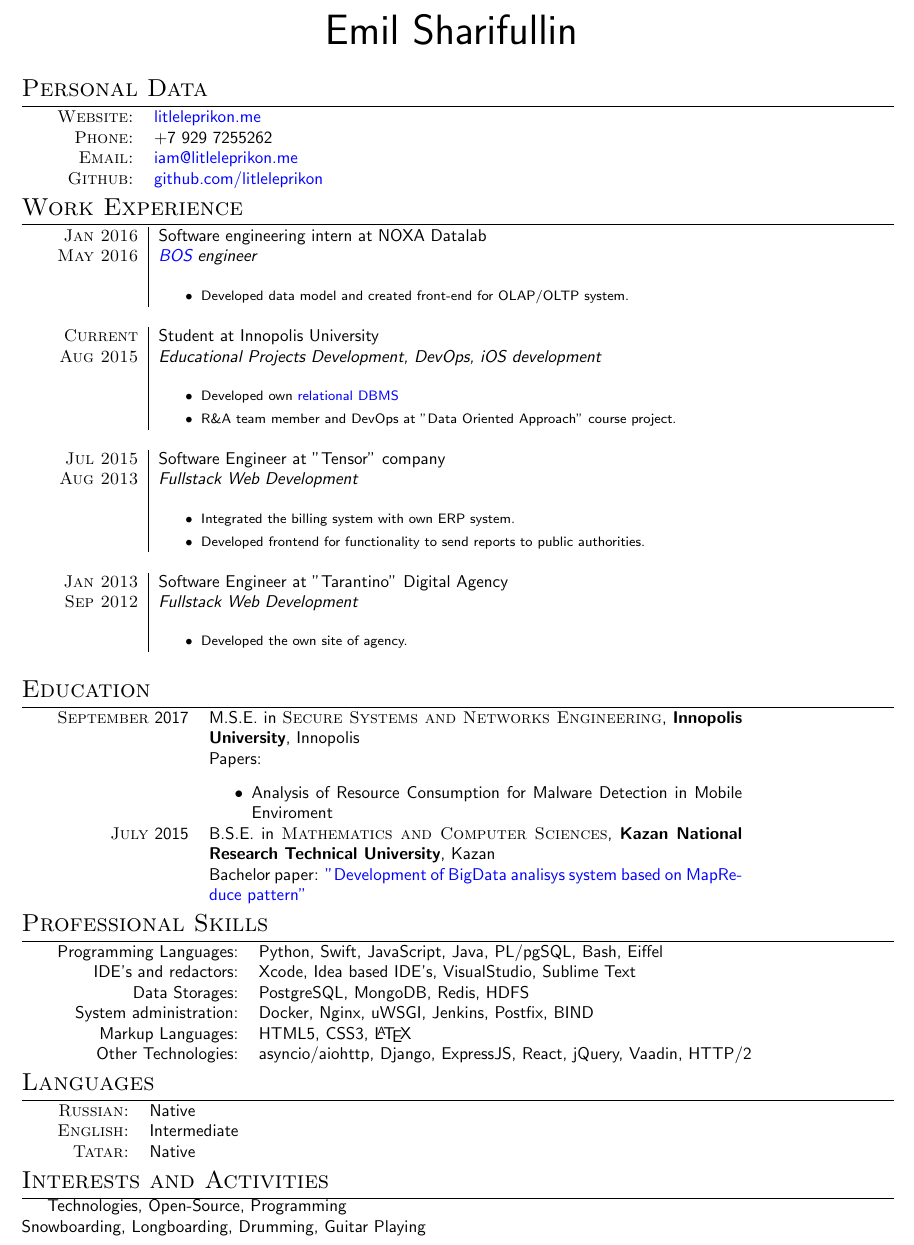
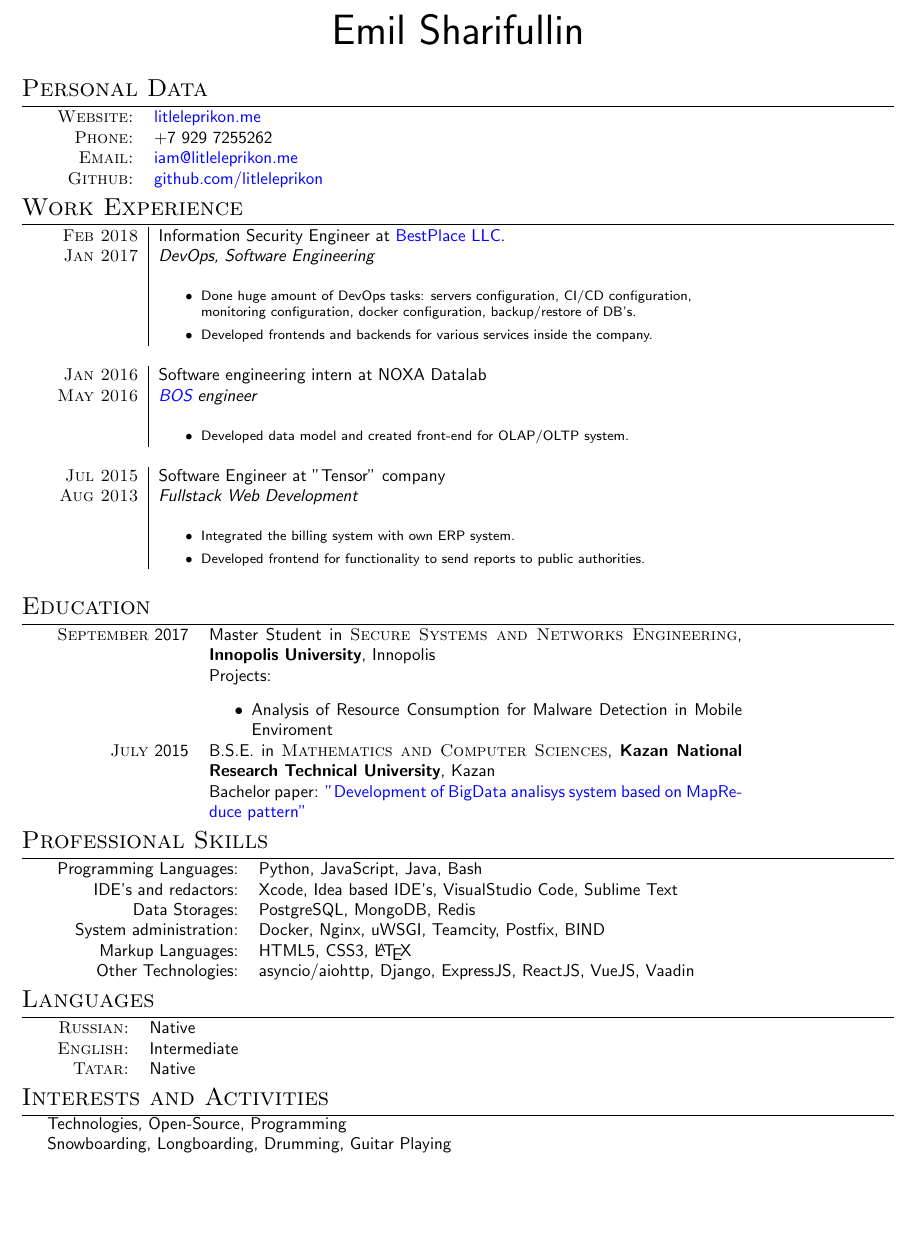
Before and after one commit to litleleprikon/cv, a LaTeX CV (cv.tex): part of the page, cut so that both start at the same text, the shorter picture padded with empty space. Compiled offline with pdfLaTeX.

Commit message:
Changed CV. Travis CI added.

```diff
--- a/cv.tex
+++ b/cv.tex
@@ -21,34 +21,31 @@
 \pagestyle{empty}
 
 \begin{document}
-\par{\centering
-		{\Huge Emil Sharifullin
-	}\bigskip\par}
+\par{\centering{\Huge Emil Sharifullin}\bigskip\par}
 
 
 \section{Personal Data}
 
 \begin{tabular}{r p{11cm}}
-    \textsc{Website:}   &  \href{https://litleleprikon.me/}{litleleprikon.me}\\
-    \textsc{Phone:}     & +7 929 7255262\\
-    \textsc{Email:}     &  \href{mailto:iam@litleleprikon.me}{iam@litleleprikon.me} \\
-    \textsc{Github:}     &  \href{https://github.com/litleleprikon}{github.com/litleleprikon}
+    \textsc{Website:}  &  \href{https://litleleprikon.me/}{litleleprikon.me}\\
+    \textsc{Phone:}    &  +7 929 7255262\\
+    \textsc{Email:}    &  \href{mailto:iam@litleleprikon.me}{iam@litleleprikon.me} \\
+    \textsc{Github:}   &  \href{https://github.com/litleleprikon}{github.com/litleleprikon}
 \end{tabular}
 
-%Section: Work Experience at the top
 \section{Work Experience}
 \begin{tabular}{r|p{11cm}}
- \textsc{Jan 2016} & Software engineering intern at NOXA Datalab \\\textsc{May 2016}&\emph{\href{http://www.intel.eu/content/www/eu/en/processors/xeon/nomura-bos-solution-brief.html}{BOS} engineer}\\&\footnotesize{
+ \textsc{Feb 2018} & Information Security Engineer at \href{https://bestplace.ai}{BestPlace LLC}. \\\textsc{Jan 2017}&\emph{DevOps, Software Engineering}\\&\footnotesize{
+ \begin{itemize}
+ \item Done huge amount of DevOps tasks: servers configuration, CI/CD configuration, monitoring configuration, docker configuration, backup/restore of DB's.
+ \item Developed frontends and backends for various services inside the company.
+ \end{itemize}
+ }\\\multicolumn{2}{c}{} \\
+ \textsc{Jan 2016} & Software engineering intern at NOXA Datalab \\\textsc{May 2016}&\emph{\href{https://www.intel.com/content/dam/www/public/us/en/documents/solution-briefs/nomura-bos-solution-brief.pdf}{BOS} engineer}\\&\footnotesize{
  \begin{itemize}
  \item Developed data model and created front-end for OLAP/OLTP system.
  \end{itemize}
  }\\\multicolumn{2}{c}{}\\
- \textsc{Current} & Student at Innopolis University \\\textsc{Aug 2015}&\emph{Educational Projects Development, DevOps, iOS development}\\&\footnotesize{
- \begin{itemize}
- \item Developed own \href{https://github.com/BeInLife/DBMS}{relational DBMS}
- \item R\&A team member and DevOps at "Data Oriented Approach" course project.
- \end{itemize}
- }\\\multicolumn{2}{c}{} \\
  \textsc{Jul 2015} & Software Engineer at "Tensor" company \\\textsc{Aug 2013}&\emph{Fullstack Web Development}\\&
  \footnotesize{
  \begin{itemize}
@@ -57,18 +54,12 @@
  \end{itemize}
  }\\
  \multicolumn{2}{c}{} \\
- \textsc{Jan 2013} & Software Engineer at "Tarantino" Digital Agency \\\textsc{Sep 2012}&\emph{Fullstack Web Development}\\&\footnotesize{
- \begin{itemize}
- \item Developed the own site of agency.
- \end{itemize}
- }\\\multicolumn{2}{c}{}
 \end{tabular}
 
-%Section: Education
 \section{Education}
 \begin{tabular}{r p{11cm}}
- \textsc{September} 2017 & M.S.E. in \textsc{Secure Systems and Networks Engineering}, \textbf{Innopolis University}, Innopolis\\
- & Papers:
+ \textsc{September} 2017 & Master Student in \textsc{Secure Systems and Networks Engineering}, \textbf{Innopolis University}, Innopolis\\
+ & Projects:
  \begin{itemize}
     \item Analysis of Resource Consumption for Malware Detection in Mobile Enviroment
  \end{itemize}\\
@@ -79,16 +70,15 @@
 \section{Professional Skills}
 \begin{tabular}{r p{11cm}}
 
- Programming Languages:& Python, Swift, JavaScript, Java, PL/pgSQL, Bash, Eiffel \\
- IDE's and redactors:& Xcode, Idea based IDE's, VisualStudio, Sublime Text\\
- Data Storages:& PostgreSQL, MongoDB, Redis, HDFS \\
- System administration:& Docker, Nginx, uWSGI, Jenkins, Postfix, BIND\\
- Markup Languages:& HTML5, CSS3, \LaTeX \\
- Other Technologies:& asyncio/aiohttp, Django, ExpressJS, React, jQuery, Vaadin, HTTP/2
+ Programming Languages:  &  Python, JavaScript, Java, Bash\\
+ IDE's and redactors:    &  Xcode, Idea based IDE's, VisualStudio Code, Sublime Text\\
+ Data Storages:          &  PostgreSQL, MongoDB, Redis \\
+ System administration:  &  Docker, Nginx, uWSGI, Teamcity, Postfix, BIND\\
+ Markup Languages:       &  HTML5, CSS3, \LaTeX \\
+ Other Technologies:     &  asyncio/aiohttp, Django, ExpressJS, ReactJS, VueJS, Vaadin
 
 \end{tabular}
 
-%Section: Languages
 \section{Languages}
 \begin{tabular}{r p{11cm}}
  \textsc{Russian:}&Native\\
@@ -97,6 +87,6 @@
 \end{tabular}
 
 \section{Interests and Activities}
-Technologies, Open-Source, Programming\\
+Technologies, Open-Source, Programming \par
 Snowboarding, Longboarding, Drumming, Guitar Playing
 \end{document}
```
Also changed, not shown: .travis.yml (added, +8 -0 lines), README.md.
